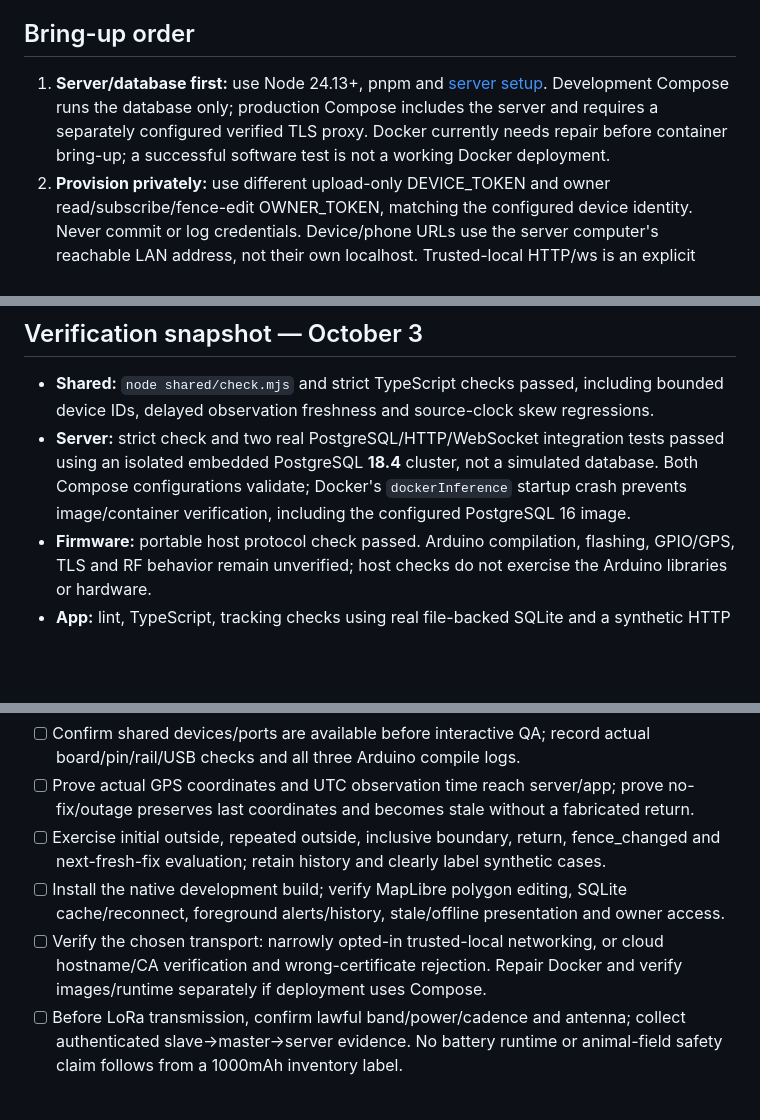
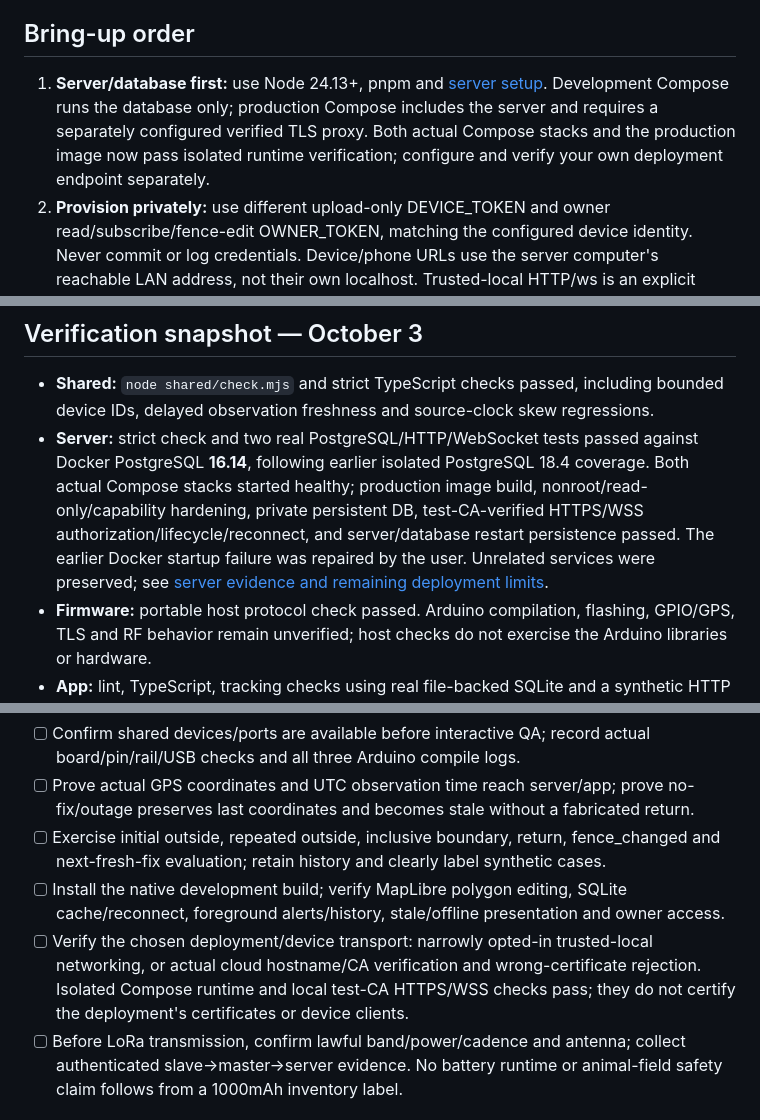
Before and after one commit to ajaparicio36/glance-system, a Markdown page: README.md, 3 parts joined by grey strips. GitHub-like rendering; blank space fills up the shorter version.

Commit message:
docs: record verified Docker deployment and PostgreSQL checks

```diff
--- a/README.md
+++ b/README.md
@@ -17,7 +17,7 @@ Configured prototype identity: `prototype-001`. Upload every 5 seconds; stale wh
 
 ## Bring-up order
 
-1. **Server/database first:** use Node 24.13+, pnpm and [server setup](docs/server.md). Development Compose runs the database only; production Compose includes the server and requires a separately configured verified TLS proxy. Docker currently needs repair before container bring-up; a successful software test is not a working Docker deployment.
+1. **Server/database first:** use Node 24.13+, pnpm and [server setup](docs/server.md). Development Compose runs the database only; production Compose includes the server and requires a separately configured verified TLS proxy. Both actual Compose stacks and the production image now pass isolated runtime verification; configure and verify your own deployment endpoint separately.
 2. **Provision privately:** use different upload-only DEVICE_TOKEN and owner read/subscribe/fence-edit OWNER_TOKEN, matching the configured device identity. Never commit or log credentials. Device/phone URLs use the server computer's reachable LAN address, not their own localhost. Trusted-local HTTP/ws is an explicit token-exposing exception; public cloud requires certificate-verified HTTPS/wss.
 3. **Firmware on Sunday:** follow [firmware setup and electrical gates](docs/firmware.md). Confirm the actual board, rails, UART directions/pins and assigned port before installing the planned Arduino toolchain, compiling all three roles, or flashing. Start with verified USB power; battery/solar remains deferred. Do not select a LoRa band or transmit without verified hardware, antenna and local permission.
 4. **Native app:** follow the [app guide](docs/app.md). MapLibre requires a **development build, not Expo Go**. Connect to the same server with the owner credential; the app cache is not the evaluator. Native compilation/linking, installation/runtime and device QA remain outstanding despite successful Metro exports and Android security prebuild checks.
@@ -26,7 +26,7 @@ Configured prototype identity: `prototype-001`. Upload every 5 seconds; stale wh
 ## Verification snapshot — October 3
 
 - **Shared:** `node shared/check.mjs` and strict TypeScript checks passed, including bounded device IDs, delayed observation freshness and source-clock skew regressions.
-- **Server:** strict check and two real PostgreSQL/HTTP/WebSocket integration tests passed using an isolated embedded PostgreSQL **18.4** cluster, not a simulated database. Both Compose configurations validate; Docker's `dockerInference` startup crash prevents image/container verification, including the configured PostgreSQL 16 image.
+- **Server:** strict check and two real PostgreSQL/HTTP/WebSocket tests passed against Docker PostgreSQL **16.14**, following earlier isolated PostgreSQL 18.4 coverage. Both actual Compose stacks started healthy; production image build, nonroot/read-only/capability hardening, private persistent DB, test-CA-verified HTTPS/WSS authorization/lifecycle/reconnect, and server/database restart persistence passed. The earlier Docker startup failure was repaired by the user. Unrelated services were preserved; see [server evidence and remaining deployment limits](docs/server.md).
 - **Firmware:** portable host protocol check passed. Arduino compilation, flashing, GPIO/GPS, TLS and RF behavior remain unverified; host checks do not exercise the Arduino libraries or hardware.
 - **App:** lint, TypeScript, tracking checks using real file-backed SQLite and a synthetic HTTP fixture, and Expo dependency compatibility checks passed. Android (1895 modules, 4.5MB) and iOS (1809 modules, 4.3MB) Metro/Hermes exports passed. Android security prebuild checks confirmed strict main/release cleartext denial, an exact-host debug-only exception with no subdomains, and strict debug denial after regenerating without the exception. iOS prebuild is unsupported on Windows; native linking, APK compilation, UI/device GPS and physical MapLibre/SQLite/network runtime remain unverified. Details and limitations are in the [app guide](docs/app.md); the [prototype acceptance tracker](.scratch/prototype/spec.md) is ready for human hardware/deployment verification.
 
@@ -36,7 +36,7 @@ Configured prototype identity: `prototype-001`. Upload every 5 seconds; stale wh
 - [ ] Prove actual GPS coordinates and UTC observation time reach server/app; prove no-fix/outage preserves last coordinates and becomes stale without a fabricated return.
 - [ ] Exercise initial outside, repeated outside, inclusive boundary, return, fence_changed and next-fresh-fix evaluation; retain history and clearly label synthetic cases.
 - [ ] Install the native development build; verify MapLibre polygon editing, SQLite cache/reconnect, foreground alerts/history, stale/offline presentation and owner access.
-- [ ] Verify the chosen transport: narrowly opted-in trusted-local networking, or cloud hostname/CA verification and wrong-certificate rejection. Repair Docker and verify images/runtime separately if deployment uses Compose.
+- [ ] Verify the chosen deployment/device transport: narrowly opted-in trusted-local networking, or actual cloud hostname/CA verification and wrong-certificate rejection. Isolated Compose runtime and local test-CA HTTPS/WSS checks pass; they do not certify the deployment's certificates or device clients.
 - [ ] Before LoRa transmission, confirm lawful band/power/cadence and antenna; collect authenticated slave→master→server evidence. No battery runtime or animal-field safety claim follows from a 1000mAh inventory label.
 
 ## References
```
Also changed, not shown: .scratch/prototype/spec.md (+2 -2 lines), docs/server.md (+23 -2 lines).
